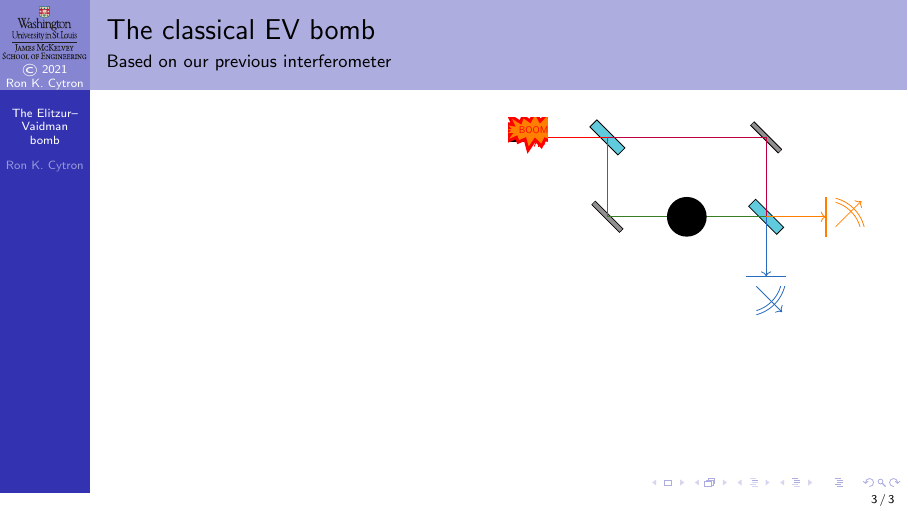
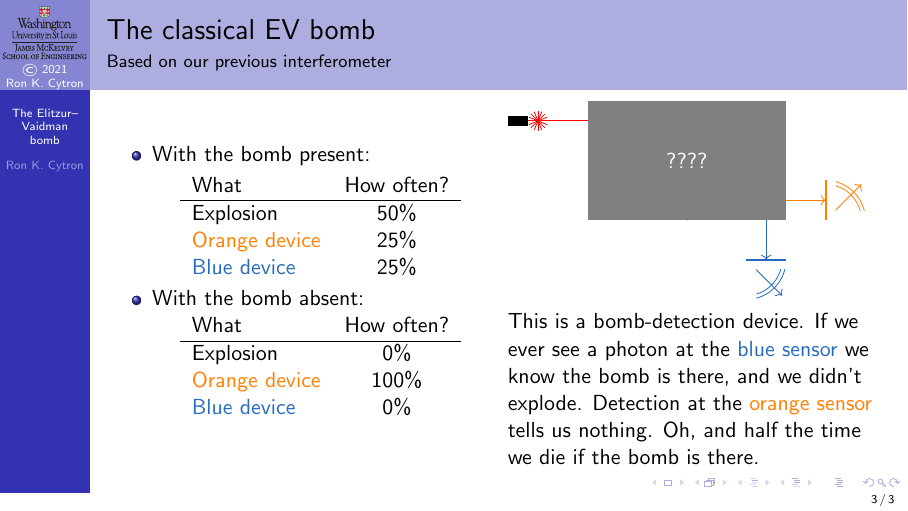
Before and after one commit to ProfRonCytron/ZeboCopy, LaTeX slides (single.tex, which reads 7.tex): page 3 of 3 before the commit and page 8 of 8 after it. Compiled offline with pdfLaTeX.

Commit message:
Update on Overleaf.

```diff
--- a/7.tex
+++ b/7.tex
@@ -21,16 +21,65 @@
 \begin{frame}{The classical EV bomb}{Based on our previous interferometer}
 
 \TwoUnequalColumns{0.5\hsize}{0.5\hsize}{%
+\begin{itemize}
+    \only<1>{%
+    \item Recall that the wave of a photon reflected twice in this diagram is shifted by $\pi$ radians.
+    \item The resulting interference cancels any chance of measuring the photon at the
+    \textcolor{NavyBlue}{blue} device.}
+    \only<2>{%
+    \item If we obstruct the bottom path as shown here, the interference cannot occur.  There are thus three possibilities.
+    \begin{itemize}
+        \item The photon is measured at the obstruction, which will occur $1/2$ the time.
+        \item The photon is measured after passing through the first beam splitter.  From there it reaches either the \textcolor{orange}{orange} device or the \textcolor{NavyBlue}{blue} device.
+    \end{itemize}
+    }
+    \only<3-5>{%
+    \item Suppose the obstruction is a photon-activated bomb.
+    \item<4-> If the photon is measured by the bomb, then it explodes, and the world as we know it ceases to exist.}
+    \only<5->{
+    \item With the bomb present:
+    \begin{center}
+    \begin{tabular}{lc}
+       What & How often? \\\hline
+       Explosion & 50\% \\
+       \textcolor{orange}{Orange device} & 25\% \\
+       \textcolor{NavyBlue}{Blue device} & 25\%
+     \end{tabular}
+     \end{center}
+     \item<6-> With the bomb absent:
+    \begin{center}
+    \begin{tabular}{lc}
+       What & How often? \\\hline
+       Explosion & 0\% \\
+       \textcolor{orange}{Orange device} & 100\% \\
+       \textcolor{NavyBlue}{Blue device} & 0\%
+     \end{tabular}
+     \end{center}
+    }
+\end{itemize}
 }{%}
-\begin{TIKZP}[scale=0.7]
+\Vskip{-2em}\begin{TIKZP}[scale=0.7]
 \MZ{}
 \draw[color=red] (1,0.5) -- (2.5,0.5);
 \draw[color=purple] (2.5,0.5) -- ++(4,0) -- ++(0,-2);
-\draw[color=OliveGreen] (2.5,0.5) -- ++(0,-2) -- ++(4,0);
+\only<1>{\draw[color=OliveGreen] (2.5,0.5) -- ++(0,-2) -- ++(4,0);}
+\only<2->{\draw[color=OliveGreen] (2.5,0.5) -- ++(0,-2) -- ++(2,0);}
+\only<4>{\draw[ultra thick,color=OliveGreen] (2.5,0.5) -- ++(0,-2) -- ++(2,0);}
 \draw[->,color=orange] (6.5,-1.5) -- ++(1.5,0);
-\draw[->,color=NavyBlue] (6.5,-1.5) -- ++(0,-1.5);
-\Shift{4}{-2}{\EVBomb{}}
-\EVBoom{}
-\end{TIKZP}
+\draw<2->[->,color=NavyBlue] (6.5,-1.5) -- ++(0,-1.5);
+\visible<2-3,5->{\Shift{4}{-2}{\EVBomb{}}}
+\visible<3->{\draw[white] (4.5,-1.5) node {{\tiny\bf Bomb!}};}
+\visible<4>{\Shift{4}{-2}{\EVBoom{}}}
+\visible<6>{%
+    \fill[gray] (2,-2) rectangle ++(5,3);
+    \draw[white] (4.5,-0.5) node {????};
 }
+\end{TIKZP}%
+\MedSkip{}
+\only<2>{Even if the photon isn't measured at the obstruction, its presence prevents interference.}
+\only<5>{Recall that without the obstruction, all photons are measured only at the \textcolor{orange}{orange device}.}
+\only<6>{%
+This is a bomb-detection device.  If we ever see a photon at the \textcolor{NavyBlue}{blue sensor} we know the bomb is there, and we didn't explode.  Detection at the \textcolor{orange}{orange sensor} tells us nothing. Oh, and half the time we die if the bomb is there.
+}
+}%
 \end{frame}
--- a/single.tex
+++ b/single.tex
@@ -227,9 +227,11 @@
 }
 \newcommand\EVBoom[1][scale=1.0]{%
 \begin{scope}[#1]
+\fill[white] (0.5,0.5) circle(0.5);
+\draw[red,thick] (0.5,0.5) circle(0.5);
 \clip (0,0) rectangle(1,1);
 \begin{scope}
-\node[scale=0.45,xshift=30pt,yshift=30pt,starburst,draw,red,fill=orange,line width=1.5pt]
+\node[scale=0.35,xshift=28pt,yshift=28pt,starburst,draw,red,fill=orange,line width=1.5pt]
 {BOOM!};
 \end{scope}
 \end{scope}
```
